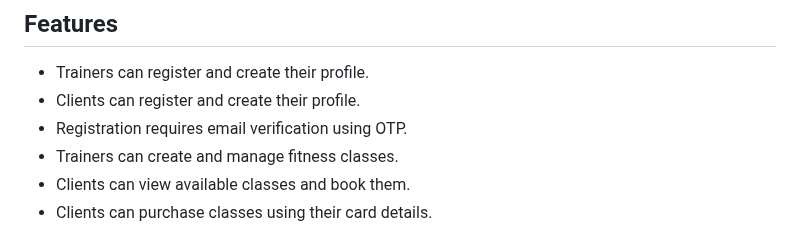
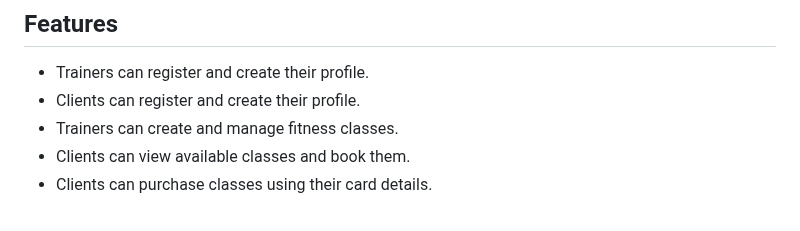
Before and after one commit to AditiKulkarni1697/bouncy-invention-713, a Markdown page: README.md, the part around the change. Drawn GitHub-style.

```diff
--- a/README.md
+++ b/README.md
@@ -27,7 +27,6 @@ FitMe is a web-based fitness application that allows trainers to create and mana
 
 - Trainers can register and create their profile.
 - Clients can register and create their profile.
-- Registration requires email verification using OTP.
 - Trainers can create and manage fitness classes.
 - Clients can view available classes and book them.
 - Clients can purchase classes using their card details.
```
